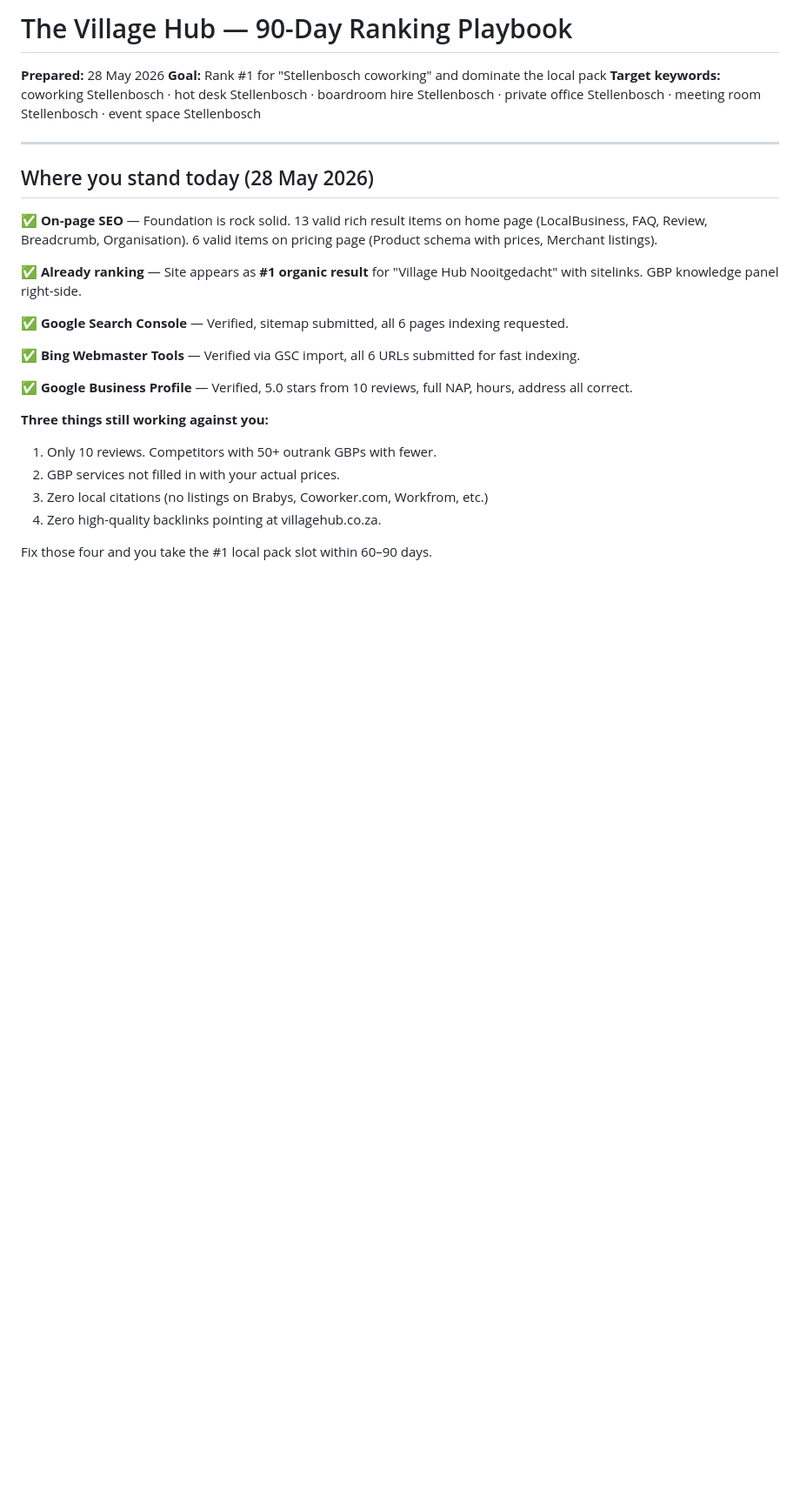
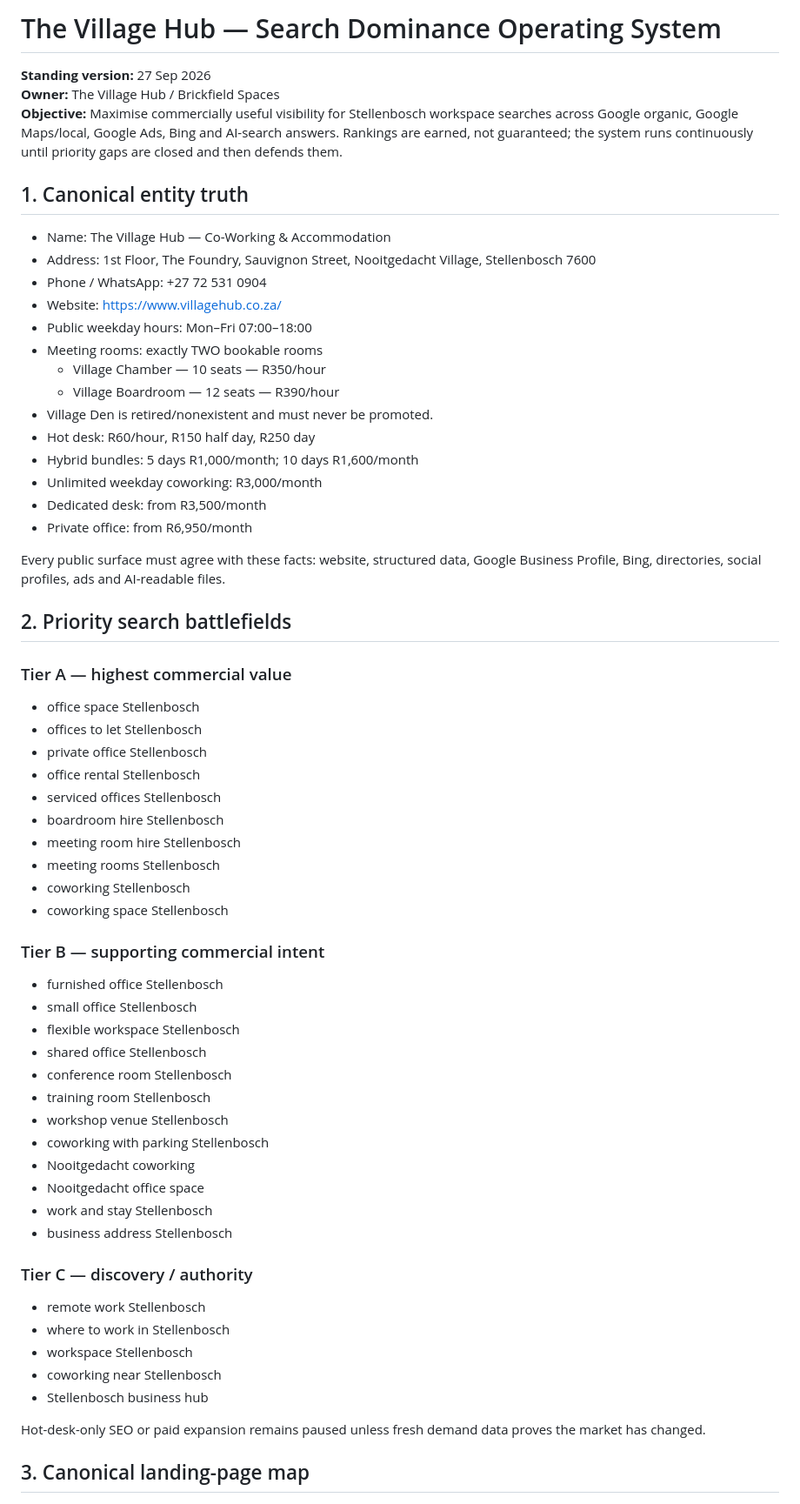
Before and after one commit to marius-commits/the-village-hub, a Markdown page: RANKING_PLAYBOOK.md, the part around one of its changes. Shown at 87% size. GitHub-like rendering; blank space fills up the shorter version.

Commit message:
Search dominance: replace stale 90-day playbook with standing operating system

```diff
--- a/RANKING_PLAYBOOK.md
+++ b/RANKING_PLAYBOOK.md
@@ -1,28 +1,64 @@
-# The Village Hub — 90-Day Ranking Playbook
+# The Village Hub — Search Dominance Operating System
 
-**Prepared:** 28 May 2026
-**Goal:** Rank #1 for "Stellenbosch coworking" and dominate the local pack
-**Target keywords:** coworking Stellenbosch · hot desk Stellenbosch · boardroom hire Stellenbosch · private office Stellenbosch · meeting room Stellenbosch · event space Stellenbosch
+**Standing version:** 27 Sep 2026
+**Owner:** The Village Hub / Brickfield Spaces
+**Objective:** Maximise commercially useful visibility for Stellenbosch workspace searches across Google organic, Google Maps/local, Google Ads, Bing and AI-search answers. Rankings are earned, not guaranteed; the system runs continuously until priority gaps are closed and then defends them.
 
----
+## 1. Canonical entity truth
 
-## Where you stand today (28 May 2026)
+- Name: The Village Hub — Co-Working & Accommodation
+- Address: 1st Floor, The Foundry, Sauvignon Street, Nooitgedacht Village, Stellenbosch 7600
+- Phone / WhatsApp: +27 72 531 0904
+- Website: https://www.villagehub.co.za/
+- Public weekday hours: Mon–Fri 07:00–18:00
+- Meeting rooms: exactly TWO bookable rooms
+  - Village Chamber — 10 seats — R350/hour
+  - Village Boardroom — 12 seats — R390/hour
+- Village Den is retired/nonexistent and must never be promoted.
+- Hot desk: R60/hour, R150 half day, R250 day
+- Hybrid bundles: 5 days R1,000/month; 10 days R1,600/month
+- Unlimited weekday coworking: R3,000/month
+- Dedicated desk: from R3,500/month
+- Private office: from R6,950/month
 
-✅ **On-page SEO** — Foundation is rock solid. 13 valid rich result items on home page (LocalBusiness, FAQ, Review, Breadcrumb, Organisation). 6 valid items on pricing page (Product schema with prices, Merchant listings).
+Every public surface must agree with these facts: website, structured data, Google Business Profile, Bing, directories, social profiles, ads and AI-readable files.
 
-✅ **Already ranking** — Site appears as **#1 organic result** for "Village Hub Nooitgedacht" with sitelinks. GBP knowledge panel right-side.
+## 2. Priority search battlefields
 
-✅ **Google Search Console** — Verified, sitemap submitted, all 6 pages indexing requested.
+### Tier A — highest commercial value
+- office space Stellenbosch
+- offices to let Stellenbosch
+- private office Stellenbosch
+- office rental Stellenbosch
+- serviced offices Stellenbosch
+- boardroom hire Stellenbosch
+- meeting room hire Stellenbosch
+- meeting rooms Stellenbosch
+- coworking Stellenbosch
+- coworking space Stellenbosch
 
-✅ **Bing Webmaster Tools** — Verified via GSC import, all 6 URLs submitted for fast indexing.
+### Tier B — supporting commercial intent
+- furnished office Stellenbosch
+- small office Stellenbosch
+- flexible workspace Stellenbosch
+- shared office Stellenbosch
+- conference room Stellenbosch
+- training room Stellenbosch
+- workshop venue Stellenbosch
+- coworking with parking Stellenbosch
+- Nooitgedacht coworking
+- Nooitgedacht office space
+- work and stay Stellenbosch
+- business address Stellenbosch
 
-✅ **Google Business Profile** — Verified, 5.0 stars from 10 reviews, full NAP, hours, address all correct.
+### Tier C — discovery / authority
+- remote work Stellenbosch
+- where to work in Stellenbosch
+- workspace Stellenbosch
+- coworking near Stellenbosch
+- Stellenbosch business hub
 
-**Three things still working against you:**
-1. Only 10 reviews. Competitors with 50+ outrank GBPs with fewer.
-2. GBP services not filled in with your actual prices.
-3. Zero local citations (no listings on Brabys, Coworker.com, Workfrom, etc.)
-4. Zero high-quality backlinks pointing at villagehub.co.za.
+Hot-desk-only SEO or paid expansion remains paused unless fresh demand data proves the market has changed.
 
-Fix those four and you take the #1 local pack slot within 60–90 days.
+## 3. Canonical landing-page map
 
```
Also changed, not shown: other parts of RANKING_PLAYBOOK.md (+126 -223 lines).
